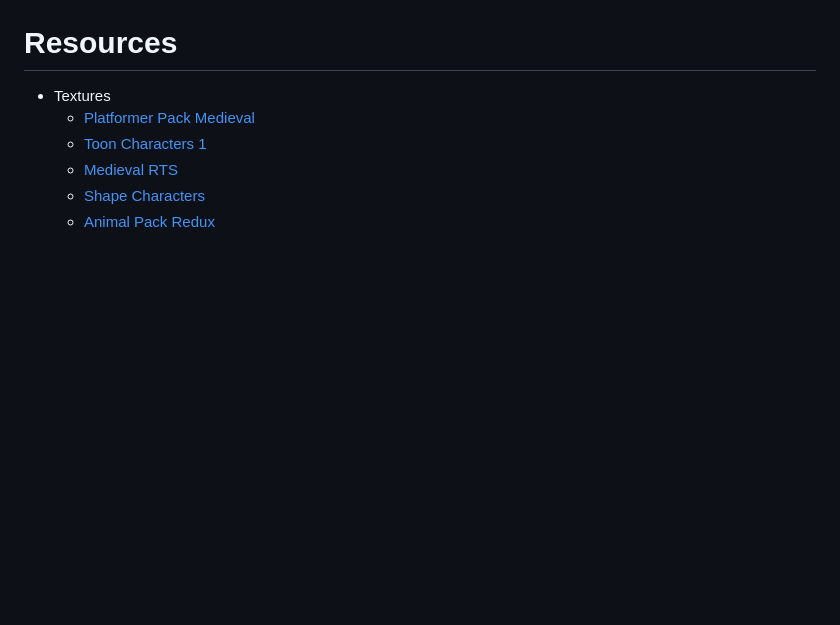
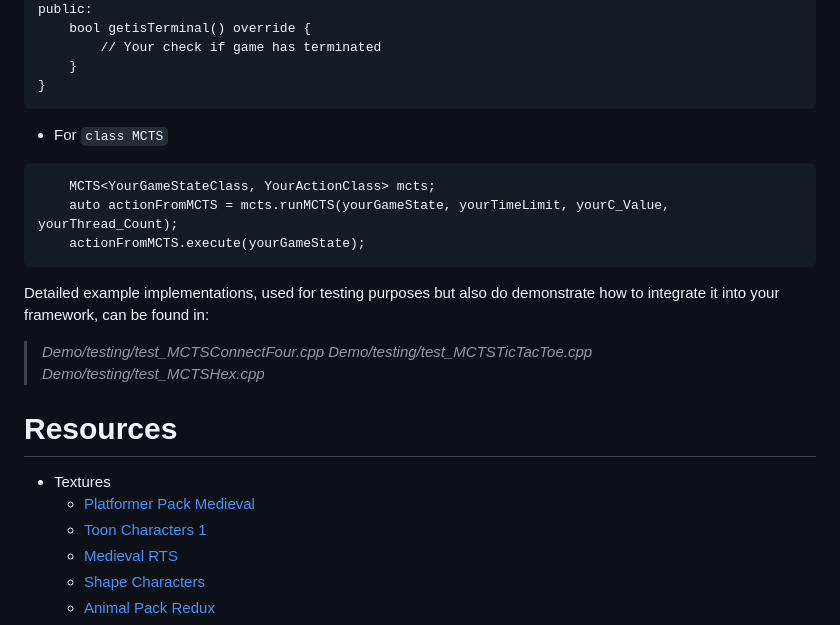
Before and after one commit to hlavacs/ViennaGameAILibrary, a Markdown page: README.md, the part around one of its changes. Drawn GitHub-style; blank space fills up the shorter version.

````diff
--- a/README.md
+++ b/README.md
@@ -478,3 +535,24 @@
+public:
+	bool getisTerminal() override {
+		// Your check if game has terminated
+	}
+}
+```
+
+- For ```class MCTS```
+
+```
+	MCTS<YourGameStateClass, YourActionClass> mcts;
+	auto actionFromMCTS = mcts.runMCTS(yourGameState, yourTimeLimit, yourC_Value, yourThread_Count);
+	actionFromMCTS.execute(yourGameState);
+```
+
+Detailed example implementations, used for testing purposes but also do demonstrate how to integrate it into your framework, can be found in:
+
+> *Demo/testing/test_MCTSConnectFour.cpp*
+> *Demo/testing/test_MCTSTicTacToe.cpp*
+> *Demo/testing/test_MCTSHex.cpp*
+
 # Resources
 - Textures
 	- [Platformer Pack Medieval](https://kenney.nl/assets/platformer-pack-medieval)
````
Also changed, not shown: other parts of README.md (+57 -0 lines).
